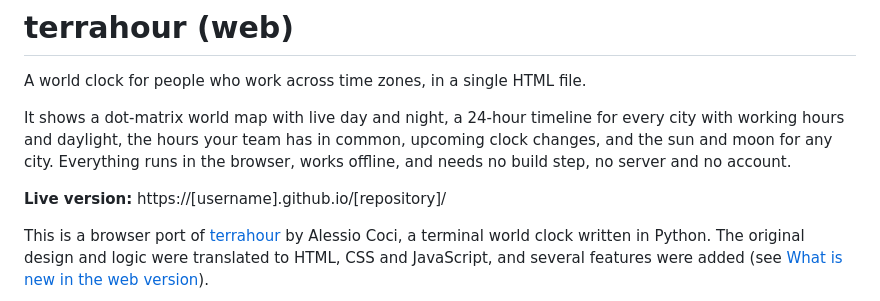
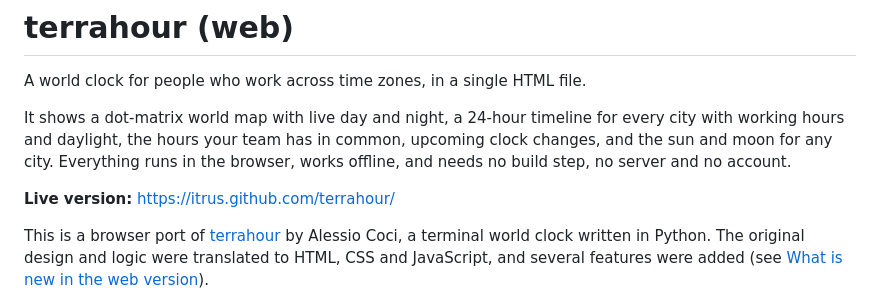
Before and after one commit to itrus/terrahour, a Markdown page: README.md, the part around the change. Rendered like a GitHub page.

```diff
--- a/README.md
+++ b/README.md
@@ -4,7 +4,7 @@ A world clock for people who work across time zones, in a single HTML file.
 
 It shows a dot-matrix world map with live day and night, a 24-hour timeline for every city with working hours and daylight, the hours your team has in common, upcoming clock changes, and the sun and moon for any city. Everything runs in the browser, works offline, and needs no build step, no server and no account.
 
-**Live version:** https://[username].github.io/[repository]/
+**Live version:** https://itrus.github.com/terrahour/
 
 This is a browser port of [terrahour](https://github.com/ACoci86/terrahour) by Alessio Coci, a terminal world clock written in Python. The original design and logic were translated to HTML, CSS and JavaScript, and several features were added (see [What is new in the web version](#what-is-new-in-the-web-version)).
 
```
